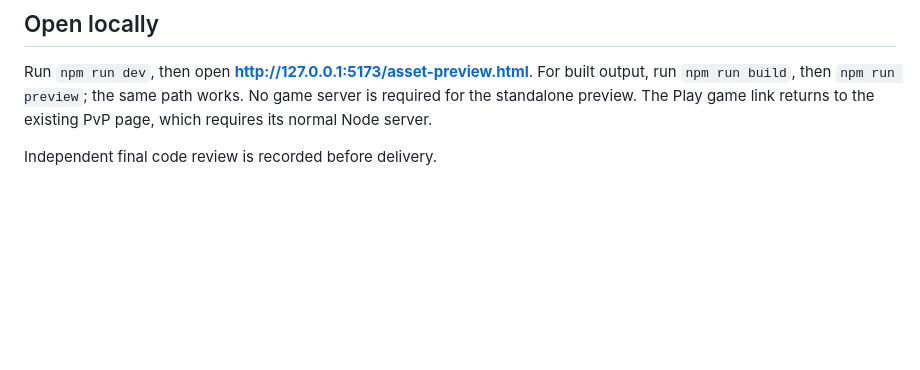
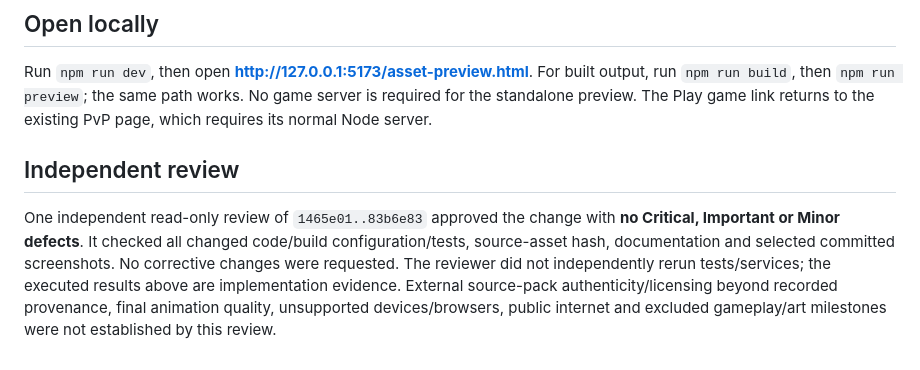
Before and after one commit to Jeruzael/ShadowClash, a Markdown page: docs/WHITE-IDLE-PREVIEW-VERIFICATION.md, the part around the change. GitHub-like rendering; blank space fills up the shorter version.

Commit message:
docs: finalize White Ninja preview verification

```diff
--- a/docs/WHITE-IDLE-PREVIEW-VERIFICATION.md
+++ b/docs/WHITE-IDLE-PREVIEW-VERIFICATION.md
@@ -50,4 +50,6 @@ Mayon-stage rendering, punch/walk/Black Ninja animations, asset generation, live
 
 Run `npm run dev`, then open **http://127.0.0.1:5173/asset-preview.html**. For built output, run `npm run build`, then `npm run preview`; the same path works. No game server is required for the standalone preview. The Play game link returns to the existing PvP page, which requires its normal Node server.
 
-Independent final code review is recorded before delivery.
+## Independent review
+
+One independent read-only review of `1465e01..83b6e83` approved the change with **no Critical, Important or Minor defects**. It checked all changed code/build configuration/tests, source-asset hash, documentation and selected committed screenshots. No corrective changes were requested. The reviewer did not independently rerun tests/services; the executed results above are implementation evidence. External source-pack authenticity/licensing beyond recorded provenance, final animation quality, unsupported devices/browsers, public internet and excluded gameplay/art milestones were not established by this review.
```
Also changed, not shown: 1 other file.
